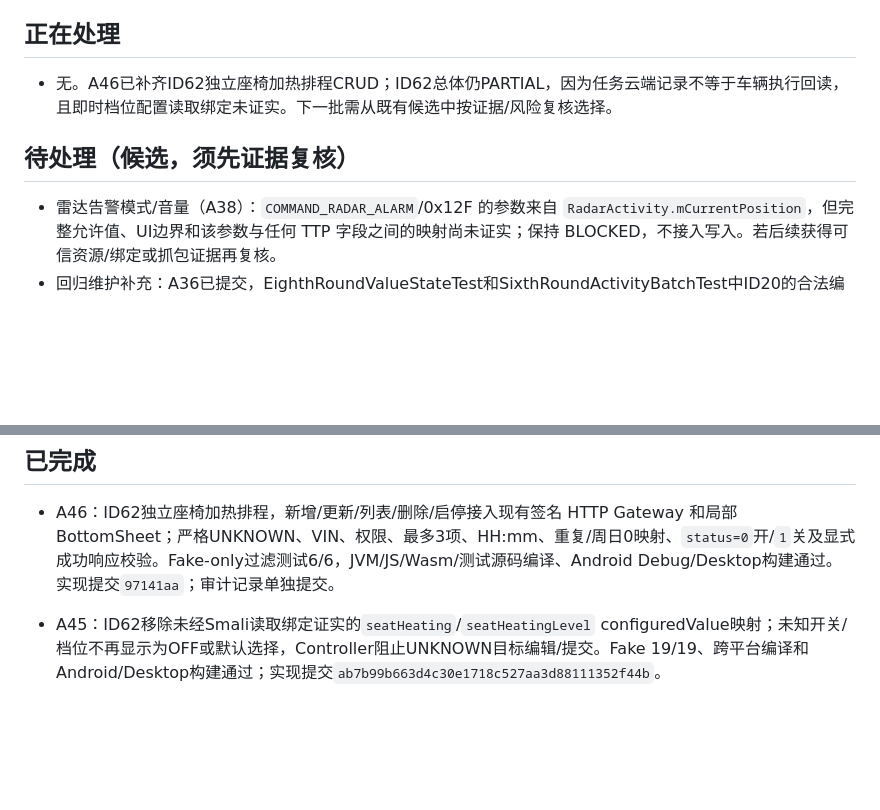
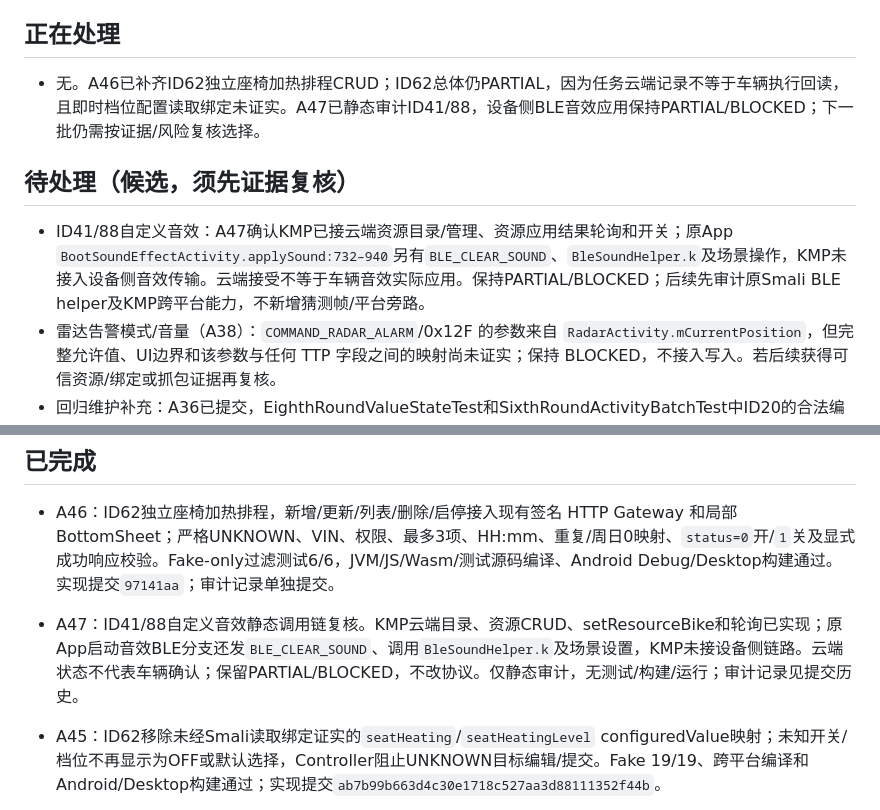
Before and after one commit to ghhccghk/YuRong, a Markdown page: docs/vehicle-settings/AUTONOMOUS_REPAIR_QUEUE.md, 2 parts joined by grey strips. GitHub-like rendering; blank space fills up the shorter version.

```diff
--- a/docs/vehicle-settings/AUTONOMOUS_REPAIR_QUEUE.md
+++ b/docs/vehicle-settings/AUTONOMOUS_REPAIR_QUEUE.md
@@ -4,10 +4,11 @@
 
 ## 正在处理
 
-- 无。A46已补齐ID62独立座椅加热排程CRUD；ID62总体仍PARTIAL，因为任务云端记录不等于车辆执行回读，且即时档位配置读取绑定未证实。下一批需从既有候选中按证据/风险复核选择。
+- 无。A46已补齐ID62独立座椅加热排程CRUD；ID62总体仍PARTIAL，因为任务云端记录不等于车辆执行回读，且即时档位配置读取绑定未证实。A47已静态审计ID41/88，设备侧BLE音效应用保持PARTIAL/BLOCKED；下一批仍需按证据/风险复核选择。
 
 ## 待处理（候选，须先证据复核）
 
+- ID41/88自定义音效：A47确认KMP已接云端资源目录/管理、资源应用结果轮询和开关；原App `BootSoundEffectActivity.applySound:732–940`另有`BLE_CLEAR_SOUND`、`BleSoundHelper.k`及场景操作，KMP未接入设备侧音效传输。云端接受不等于车辆音效实际应用。保持PARTIAL/BLOCKED；后续先审计原Smali BLE helper及KMP跨平台能力，不新增猜测帧/平台旁路。
 - 雷达告警模式/音量（A38）：`COMMAND_RADAR_ALARM`/0x12F 的参数来自 `RadarActivity.mCurrentPosition`，但完整允许值、UI边界和该参数与任何 TTP 字段之间的映射尚未证实；保持 BLOCKED，不接入写入。若后续获得可信资源/绑定或抓包证据再复核。
 - 回归维护补充：A36已提交，EighthRoundValueStateTest和SixthRoundActivityBatchTest中ID20的合法编辑/命令夹具限定到原页三档0..2；3..6及解析哨兵-1仅作为UNKNOWN拒绝样本。
 - 回归维护：Phase4CarSettingsTest的62索引、10围栏快照及ID72/80动态页方向夹具已按对应调用路径修正；ID72/80独立页与动态页行为差异仍需保留审计，不合并语义。
@@ -36,6 +37,8 @@
 ## 已完成
 
 - A46：ID62独立座椅加热排程，新增/更新/列表/删除/启停接入现有签名 HTTP Gateway 和局部 BottomSheet；严格UNKNOWN、VIN、权限、最多3项、HH:mm、重复/周日0映射、`status=0`开/`1`关及显式成功响应校验。Fake-only过滤测试6/6，JVM/JS/Wasm/测试源码编译、Android Debug/Desktop构建通过。实现提交`97141aa`；审计记录单独提交。
+
+- A47：ID41/88自定义音效静态调用链复核。KMP云端目录、资源CRUD、setResourceBike和轮询已实现；原App启动音效BLE分支还发`BLE_CLEAR_SOUND`、调用`BleSoundHelper.k`及场景设置，KMP未接设备侧链路。云端状态不代表车辆确认；保留PARTIAL/BLOCKED，不改协议。仅静态审计，无测试/构建/运行；审计记录见提交历史。
 
 - A45：ID62移除未经Smali读取绑定证实的`seatHeating`/`seatHeatingLevel` configuredValue映射；未知开关/档位不再显示为OFF或默认选择，Controller阻止UNKNOWN目标编辑/提交。Fake 19/19、跨平台编译和Android/Desktop构建通过；实现提交`ab7b99b663d4c30e1718c527aa3d88111352f44b`。
 
```
Also changed, not shown: docs/vehicle-settings/AUTONOMOUS_REPAIR_HISTORY.md (+8 -0 lines), docs/vehicle-settings/AUTONOMOUS_REPAIR_MATRIX.md (+9 -2 lines).
